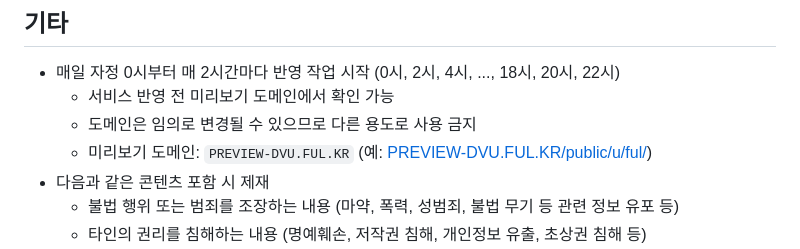
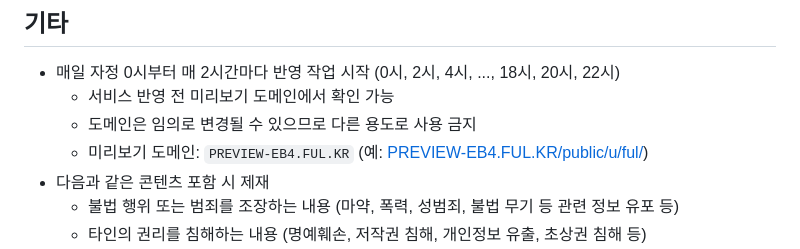
Before and after one commit to OUS-KR/FUL.KR, a Markdown page: README.md, the part around the change. Rendered like a GitHub page.

```diff
--- a/README.md
+++ b/README.md
@@ -47,7 +47,7 @@
 - 매일 자정 0시부터 매 2시간마다 반영 작업 시작 (0시, 2시, 4시, ..., 18시, 20시, 22시)
   - 서비스 반영 전 미리보기 도메인에서 확인 가능
   - 도메인은 임의로 변경될 수 있으므로 다른 용도로 사용 금지
-  - 미리보기 도메인: `PREVIEW-DVU.FUL.KR` (예: [PREVIEW-DVU.FUL.KR/public/u/ful/](https://preview-dvu.ful.kr/public/u/ful/))
+  - 미리보기 도메인: `PREVIEW-EB4.FUL.KR` (예: [PREVIEW-EB4.FUL.KR/public/u/ful/](https://preview-eb4.ful.kr/public/u/ful/))
 - 다음과 같은 콘텐츠 포함 시 제재
   - 불법 행위 또는 범죄를 조장하는 내용 (마약, 폭력, 성범죄, 불법 무기 등 관련 정보 유포 등)
   - 타인의 권리를 침해하는 내용 (명예훼손, 저작권 침해, 개인정보 유출, 초상권 침해 등)
```
